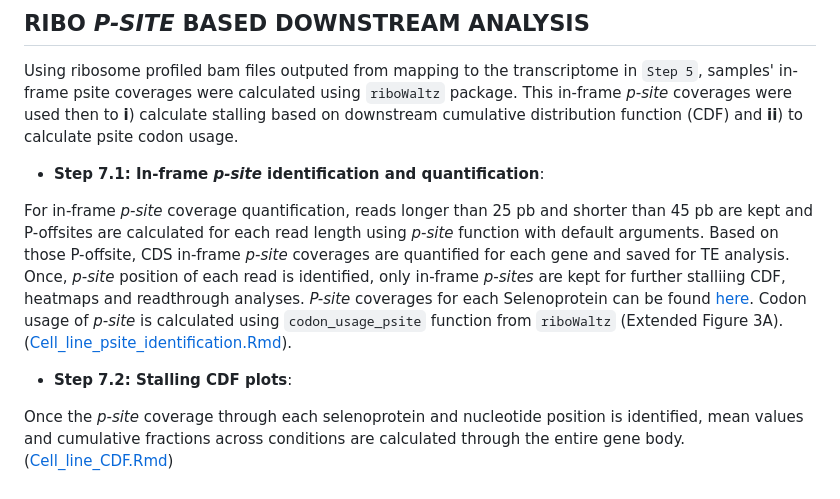
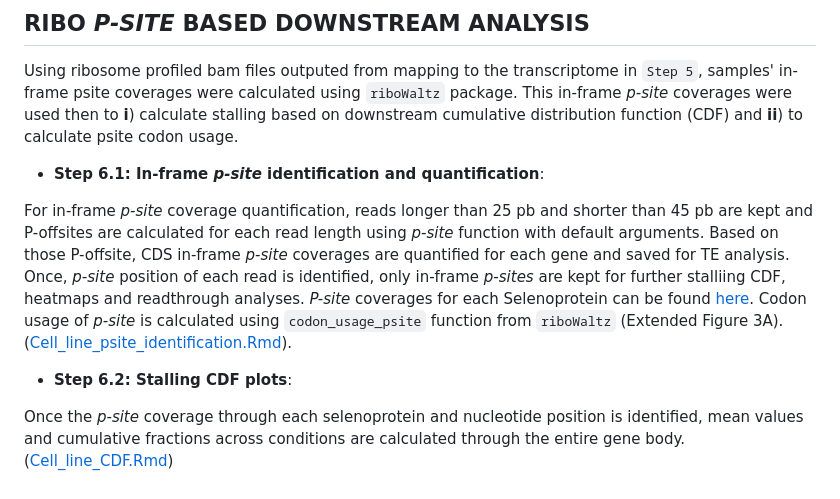
Before and after one commit to abcwcm/piskounova_ribo, a Markdown page: README.md, the part around the change. Rendered like a GitHub page.

```diff
--- a/README.md
+++ b/README.md
@@ -51,12 +51,12 @@ For Xenograft data, in addition to the steps described above, mouse reads are re
 Using ribosome profiled bam files outputed from mapping to the transcriptome in `Step 5`, samples' in-frame psite coverages were calculated using `riboWaltz` package. This in-frame *p-site* coverages were used then to **i**) calculate stalling based on downstream cumulative distribution function (CDF) and **ii**) to calculate psite codon usage.
 
 
-- **Step 7.1: In-frame *p-site* identification and quantification**:
+- **Step 6.1: In-frame *p-site* identification and quantification**:
 
 For in-frame *p-site* coverage quantification, reads longer than 25 pb and shorter than 45 pb are kept and P-offsites are calculated for each read length using *p-site* function with default arguments. Based on those P-offsite, CDS in-frame *p-site* coverages are quantified for each gene and saved for TE analysis. Once, *p-site* position of each read is identified, only in-frame *p-sites* are kept for further stalliing CDF, heatmaps and readthrough analyses. *P-site* coverages for each Selenoprotein can be found [here](https://github.com/abcwcm/piskounova_ribo/tree/main/selenoproteins_psite_counts). Codon usage of *p-site* is calculated using `codon_usage_psite` function from `riboWaltz` (Extended Figure 3A). ([Cell_line_psite_identification.Rmd](https://github.com/abcwcm/piskounova_ribo/blob/main/analysis_scripts/downstream_analysis/Script1_cell_lines_inframe_psite_idenitification.Rmd)).
 
 
 
-- **Step 7.2: Stalling CDF plots**:
+- **Step 6.2: Stalling CDF plots**:
 
 Once the *p-site* coverage through each selenoprotein and nucleotide position is identified, mean values and cumulative fractions across conditions are calculated through the entire gene body. ([Cell_line_CDF.Rmd](https://github.com/abcwcm/piskounova_ribo/blob/main/analysis_scripts/downstream_analysis/Script2_cell_lines_CDF_plots.Rmd))
```
